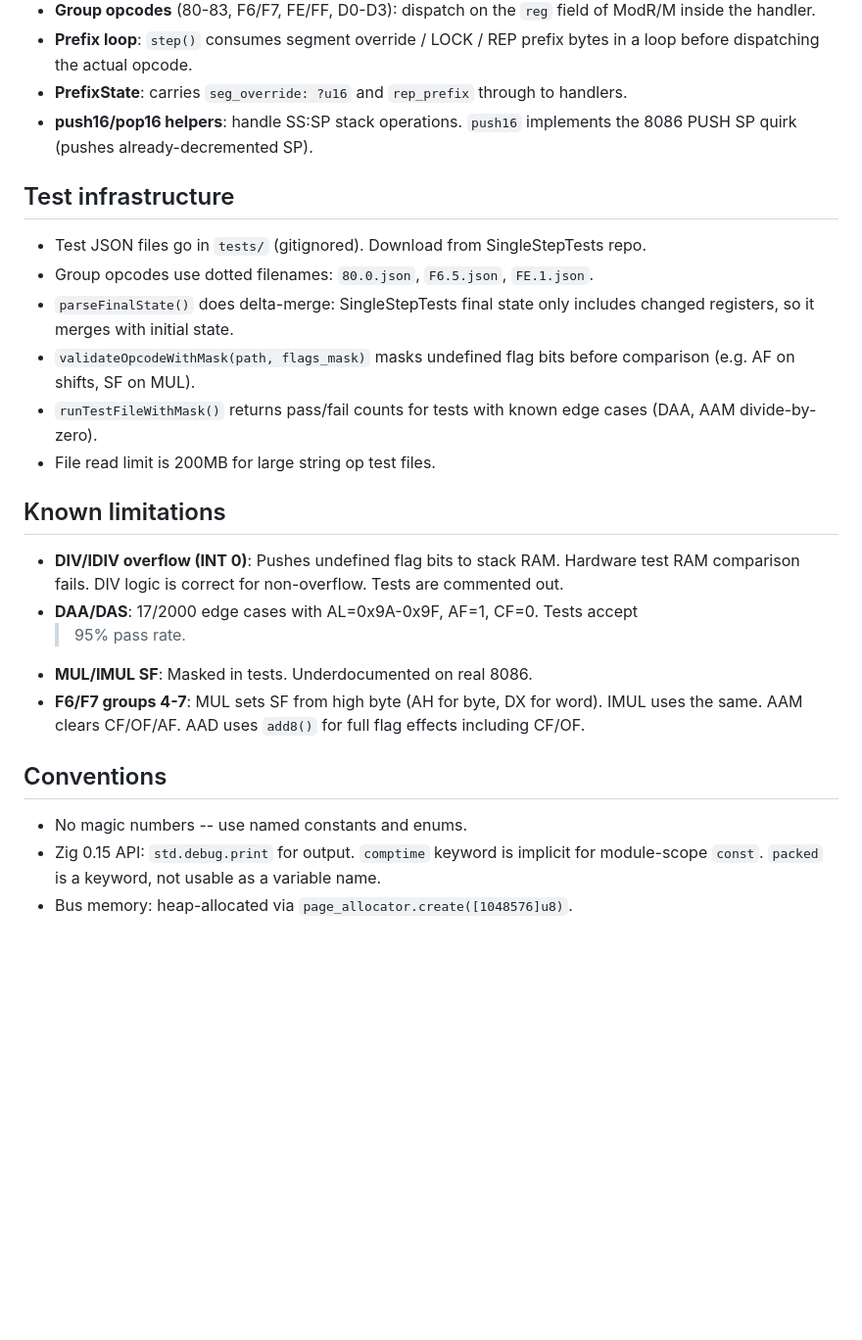
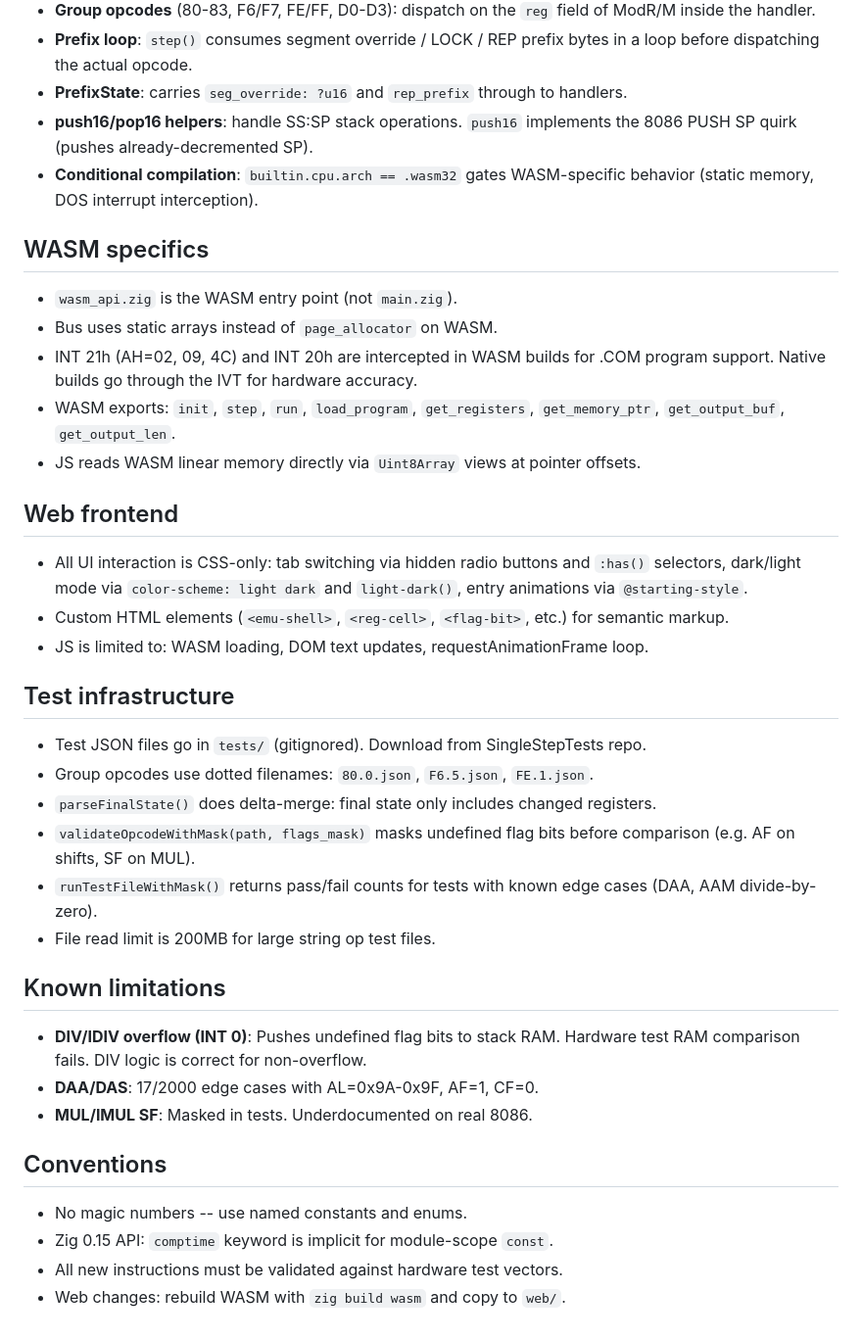
Before and after one commit to sasha-computer/8086, a Markdown page: CLAUDE.md, the part around one of its changes. Shown at 98% size. Rendered like a GitHub page; blank space fills up the shorter version.

```diff
--- a/CLAUDE.md
+++ b/CLAUDE.md
@@ -40,13 +47,33 @@ individual test cases against the emulator.
 - **PrefixState**: carries `seg_override: ?u16` and `rep_prefix` through to handlers.
 - **push16/pop16 helpers**: handle SS:SP stack operations. `push16` implements the
   8086 PUSH SP quirk (pushes already-decremented SP).
+- **Conditional compilation**: `builtin.cpu.arch == .wasm32` gates WASM-specific
+  behavior (static memory, DOS interrupt interception).
+
+## WASM specifics
+
+- `wasm_api.zig` is the WASM entry point (not `main.zig`).
+- Bus uses static arrays instead of `page_allocator` on WASM.
+- INT 21h (AH=02, 09, 4C) and INT 20h are intercepted in WASM builds for .COM
+  program support. Native builds go through the IVT for hardware accuracy.
+- WASM exports: `init`, `step`, `run`, `load_program`, `get_registers`,
+  `get_memory_ptr`, `get_output_buf`, `get_output_len`.
+- JS reads WASM linear memory directly via `Uint8Array` views at pointer offsets.
+
+## Web frontend
+
+- All UI interaction is CSS-only: tab switching via hidden radio buttons and
+  `:has()` selectors, dark/light mode via `color-scheme: light dark` and
+  `light-dark()`, entry animations via `@starting-style`.
+- Custom HTML elements (`<emu-shell>`, `<reg-cell>`, `<flag-bit>`, etc.) for
+  semantic markup.
+- JS is limited to: WASM loading, DOM text updates, requestAnimationFrame loop.
 
 ## Test infrastructure
 
 - Test JSON files go in `tests/` (gitignored). Download from SingleStepTests repo.
 - Group opcodes use dotted filenames: `80.0.json`, `F6.5.json`, `FE.1.json`.
-- `parseFinalState()` does delta-merge: SingleStepTests final state only includes
-  changed registers, so it merges with initial state.
+- `parseFinalState()` does delta-merge: final state only includes changed registers.
 - `validateOpcodeWithMask(path, flags_mask)` masks undefined flag bits before
   comparison (e.g. AF on shifts, SF on MUL).
 - `runTestFileWithMask()` returns pass/fail counts for tests with known edge
@@ -57,17 +84,12 @@ individual test cases against the emulator.
 
 - **DIV/IDIV overflow (INT 0)**: Pushes undefined flag bits to stack RAM.
   Hardware test RAM comparison fails. DIV logic is correct for non-overflow.
-  Tests are commented out.
-- **DAA/DAS**: 17/2000 edge cases with AL=0x9A-0x9F, AF=1, CF=0. Tests accept
-  >95% pass rate.
+- **DAA/DAS**: 17/2000 edge cases with AL=0x9A-0x9F, AF=1, CF=0.
 - **MUL/IMUL SF**: Masked in tests. Underdocumented on real 8086.
-- **F6/F7 groups 4-7**: MUL sets SF from high byte (AH for byte, DX for word).
-  IMUL uses the same. AAM clears CF/OF/AF. AAD uses `add8()` for full flag
-  effects including CF/OF.
 
 ## Conventions
 
 - No magic numbers -- use named constants and enums.
-- Zig 0.15 API: `std.debug.print` for output. `comptime` keyword is implicit
-  for module-scope `const`. `packed` is a keyword, not usable as a variable name.
-- Bus memory: heap-allocated via `page_allocator.create([1048576]u8)`.
+- Zig 0.15 API: `comptime` keyword is implicit for module-scope `const`.
+- All new instructions must be validated against hardware test vectors.
+- Web changes: rebuild WASM with `zig build wasm` and copy to `web/`.
```
Also changed, not shown: other parts of CLAUDE.md (+18 -11 lines), README.md (+74 -24 lines).
